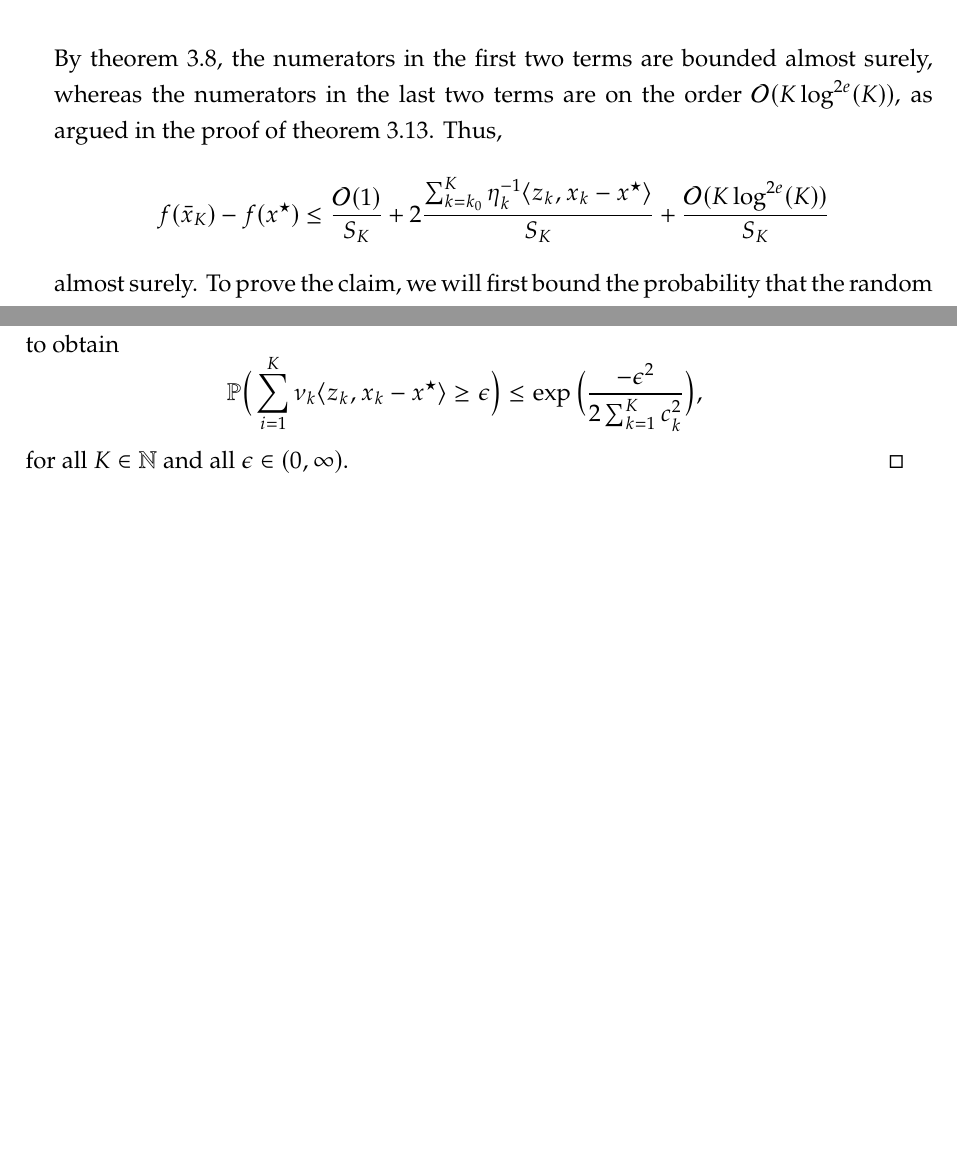
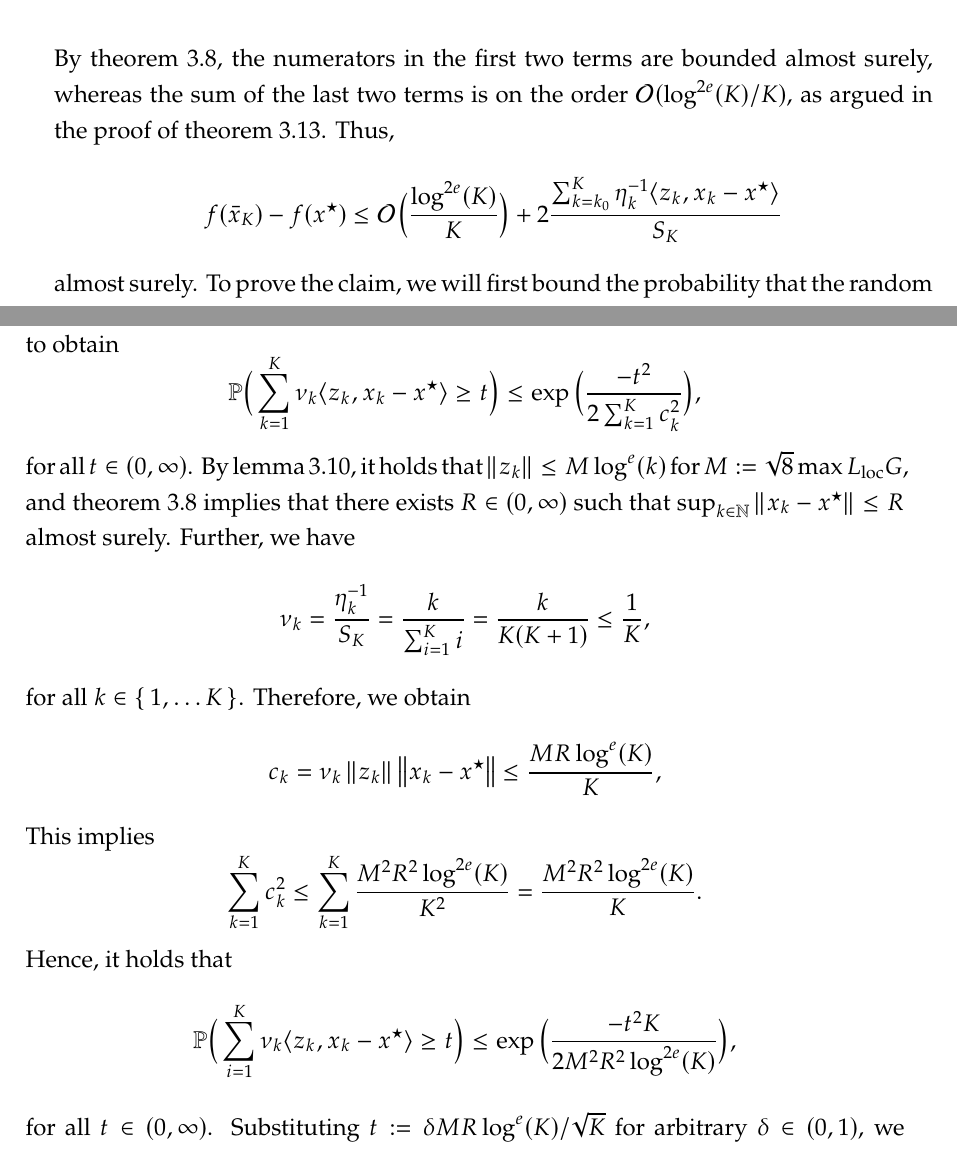
Before and after one commit to amlava/thesis, a LaTeX thesis (minimal-thesis/main.tex, which reads minimal-thesis/sec/chapter3.tex): two parts of pages 51 and 52 of 61, joined at a grey line, cut so that both start at the same text, the shorter picture padded with empty space. Compiled offline with pdfLaTeX.

Commit message:
high probability upper bound for f

```diff
--- a/minimal-thesis/sec/chapter3.tex
+++ b/minimal-thesis/sec/chapter3.tex
@@ -1689,14 +1689,14 @@ We can now state the central questions we aim to answer in this section as follo
     %     &\phantom{===} + 2\frac{\sum_{k=k_1}^K \gamma_k^{-1}\eta_k^{-1} \langle z_k, x_k - \proj(x_k) \rangle}{\tau S_K},
     % \end{align*}
     By \cref{thm:almost-sure-convergence}, the numerators in the first two terms are bounded almost surely,
-    whereas the numerators in the last two terms are on the order $\mathcal{O}(K \log^{2e}(K))$,
-    as argued in the proof of \cref{thm:convergence-rates-in-expectation}. Thus,
+    whereas the sum of the last two terms is on the order $\mathcal{O}(\log^{2e}(K) / K)$,
+    as argued in the proof of \cref{thm:convergence-rates-in-expectation}.
+    Thus,
     \[
         f(\bar{x}_K) - f(x^\star)
         \leq
-        \frac{\mathcal{O}(1)}{S_K}
-                + 2\frac{\sum_{k=k_0}^K \eta_k^{-1}\langle z_k, x_k - x^\star \rangle}{S_K}
-        + \frac{\mathcal{O}(K \log^{2e}(K))}{S_K}
+        \mathcal{O}\Big( \frac{\log^{2e}(K)}{K} \Big)
+            + 2\frac{\sum_{k=k_0}^K \eta_k^{-1}\langle z_k, x_k - x^\star \rangle}{S_K}
     \]
     almost surely.
     To prove the claim, we will first bound the probability that the random variable
@@ -1752,8 +1752,56 @@ We can now state the central questions we aim to answer in this section as follo
     \]
     for all $k\in\N$. We can thus apply the Azuma-Hoeffding inequality (\cref{prop:azuma-hoeffding}) to obtain
     \[
-        \Prob\Big( \sum_{i=1}^K \nu_k \langle z_k, x_k - x^\star \rangle \geq \epsilon \Big)
+        \Prob\Big( \sum_{k=1}^K \nu_k \langle z_k, x_k - x^\star \rangle \geq t \Big)
         \leq
-        \exp\Big( \frac{-\epsilon^2}{2 \sum_{k=1}^K c_k^2} \Big),
-    \]
-    for all $K\in\N$ and all $\epsilon \in (0, \infty)$.
+        \exp\Big( \frac{-t^2}{2 \sum_{k=1}^K c_k^2} \Big),
+    \]
+    for all $t \in (0, \infty)$.
+    % Substituting $t := \epsilon \log^{e}(K) / K$, we obtain that
+    % \[
+    %     \Prob\Big( \sum_{i=1}^K \nu_k \langle z_k, x_k - x^\star \rangle \geq \epsilon \frac{\log^{e}(K)}{K} \Big)
+    %     \leq
+    %     \exp\Big( \frac{-\epsilon^2 \log^{2e}(K)}{2 K^2 \sum_{k=1}^K c_k^2} \Big)
+    % \]
+    % Fix $\delta\in(0, 1)$ and set (\textcolor{red}{TODO: Choose differently, look at duchi notes})
+    % \[
+    %     \epsilon := \sqrt{ 2 \log\Big( \frac{1}{\delta} \Big) \sum_{k=1}^K c_k^2 }.
+    % \]
+    % Then
+    % \[
+    %     \Prob\left( \sum_{i=1}^K \nu_k \langle z_k, x_k - x^\star \rangle
+    %                 \geq \Big( 2 \log\Big( \frac{1}{\delta} \Big) \sum_{k=1}^K c_k^2 \Big)^{1/2} \right)
+    %     \leq
+    %     \delta.
+    % \]
+    By \cref{lem:bound-on-norm(zk)}, it holds that $\norm{z_k} \leq M \log^e(k)$ for $M := \sqrt{8}\max{L_\text{loc} G}$,
+    and \cref{thm:almost-sure-convergence} implies that there exists $R\in(0,\infty)$
+    such that $\sup_{k\in\N} \norm{x_k - x^\star} \leq R$
+    almost surely. Further, we have
+    \[
+        \nu_k
+        = \frac{\eta_k^{-1}}{S_K}
+        = \frac{k}{\sum_{i=1}^K i}
+        = \frac{k}{K(K+1)}
+        \leq \frac{1}{K},
+    \]
+    for all $k\in \{\, 1,\dots K \,\}$.
+    Therefore, we obtain
+    \[
+        c_k
+        = \nu_k \norm{z_k} \norm{x_k - x^\star}
+        \leq \frac{M R \log^e(K)}{K},
+    \]
+    This implies
+    \[
+        \sum_{k=1}^K c_k^2
+        \leq \sum_{k=1}^K \frac{M^2 R^2 \log^{2e}(K)}{K^2}
+        = \frac{M^2 R^2 \log^{2e}(K)}{K}.
+    \]
+    Hence, it holds that
+    \[
+        \Prob\Big( \sum_{i=1}^K \nu_k \langle z_k, x_k - x^\star \rangle \geq t \Big)
+        \leq
+        \exp\Big( \frac{-t^2 K}{2 M^2 R^2 \log^{2e}(K)} \Big),
+    \]
+    for all $t \in (0,\infty)$. Substituting $t := \delta MR \log^e(K) / \sqrt{K}$ for arbitrary $\delta \in (0, 1)$, we obtain
```
Also changed, not shown: minimal-thesis/main.pdf, minimal-thesis/sec/chapter3.tex (11 more changed lines), 5 other files.
